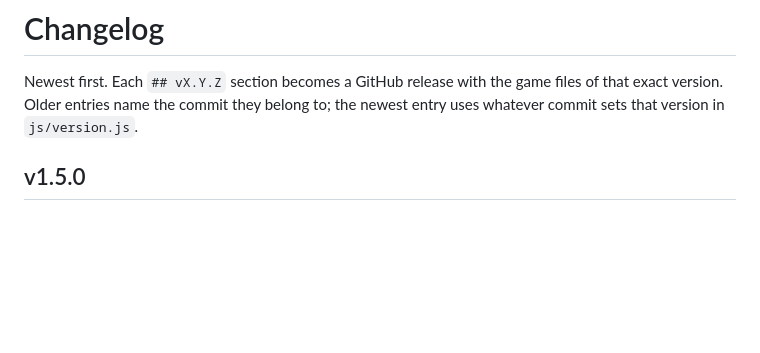
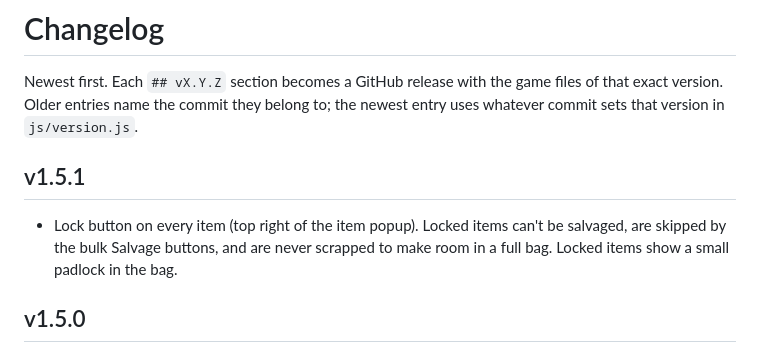
Before and after one commit to braetonpurcell-dotcom/Deep-Dig-Heroes, a Markdown page: CHANGELOG.md, the part around the change. GitHub-like rendering; blank space fills up the shorter version.

Commit message:
Add v1.5.1 changelog entry
Co-Authored-By: Claude Opus 5.5 <noreply@anthropic.com>
Claude-Session: https://claude.ai/code/session_01Gq5xQG6tYRVF9mUuG5D1NH

```diff
--- a/CHANGELOG.md
+++ b/CHANGELOG.md
@@ -2,6 +2,9 @@
 
 Newest first. Each `## vX.Y.Z` section becomes a GitHub release with the game files of that exact version.
 Older entries name the commit they belong to; the newest entry uses whatever commit sets that version in `js/version.js`.
+
+## v1.5.1
+- Lock button on every item (top right of the item popup). Locked items can't be salvaged, are skipped by the bulk Salvage buttons, and are never scrapped to make room in a full bag. Locked items show a small padlock in the bag.
 
 ## v1.5.0
 - Six new rarities above Mythic: Exotic (1 in 500), Divine (1 in 2,500), Celestial (1 in 10,000), Cosmic (1 in 50,000), Eclipse (1 in 250,000) and Singularity (1 in 1,000,000). Their damage and coin stats are huge jumps (a Singularity pickaxe can carry a run about 15 floors past its wall), while luck and side stats only creep up so one lucky pull can't snowball.
```
